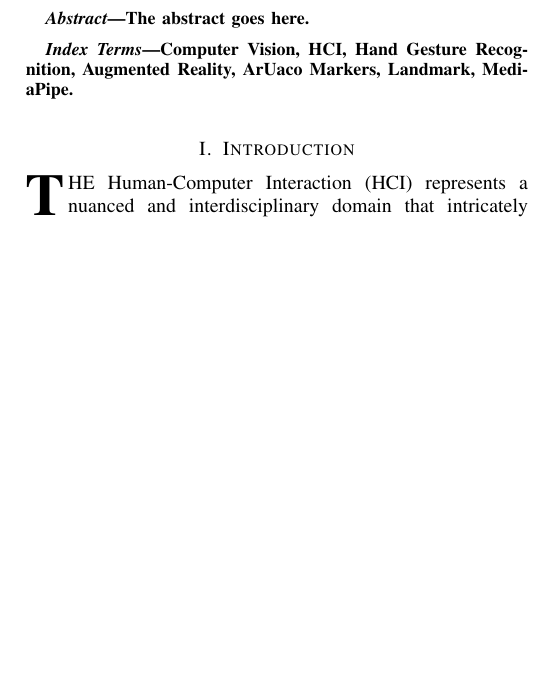
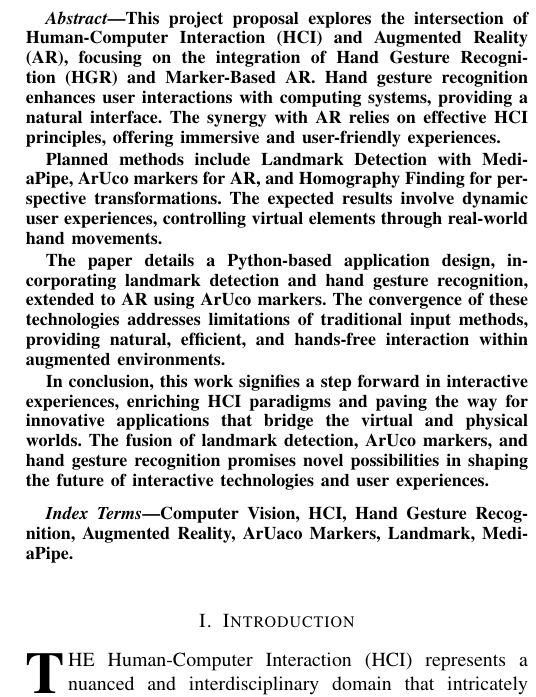
Before and after one commit to TxCorpi0x/webcam-drawing-ar, a LaTeX paper (Report/HCI-AR.tex): part of one column of page 1 of 4, cut at the place of the change, the shorter picture padded with empty space. Compiled offline with pdfLaTeX; a missing font is replaced by an installed copy or a similar font; a LaTeX package or settings file that is missing is left out.

Commit message:
docs: abstract added

```diff
--- a/Report/HCI-AR.tex
+++ b/Report/HCI-AR.tex
@@ -436,7 +436,23 @@ MOHAMMADYOUSEF SADRIALAMDARI,~\IEEEmembership{Student}% <-this % stops a space
 % As a general rule, do not put math, special symbols or citations
 % in the abstract or keywords.
 \begin{abstract}
-The abstract goes here.
+This project proposal explores the intersection of Human-Computer Interaction (HCI) and Augmented Reality (AR),
+focusing on the integration of Hand Gesture Recognition (HGR) and Marker-Based AR. Hand gesture recognition
+enhances user interactions with computing systems, providing a natural interface. The synergy with AR relies
+on effective HCI principles, offering immersive and user-friendly experiences.
+
+Planned methods include Landmark Detection with MediaPipe, ArUco markers for AR, and Homography Finding for
+perspective transformations. The expected results involve dynamic user experiences, controlling virtual
+elements through real-world hand movements.
+
+The paper details a Python-based application design, incorporating landmark detection and hand gesture recognition,
+extended to AR using ArUco markers. The convergence of these technologies addresses limitations of traditional
+input methods, providing natural, efficient, and hands-free interaction within augmented environments.
+
+In conclusion, this work signifies a step forward in interactive experiences, enriching HCI paradigms and paving
+the way for innovative applications that bridge the virtual and physical worlds. The fusion of landmark detection,
+ArUco markers, and hand gesture recognition promises novel possibilities in shaping the future of interactive
+technologies and user experiences.
 \end{abstract}
 
 % Note that keywords are not normally used for peerreview papers.
```
Also changed, not shown: Report/HCI-AR.pdf, Report/refs/A-Landmark-Algorithm-for-the-Time-Dependent-Shortest-Path-Problem.pdf (added), 2 other files.
